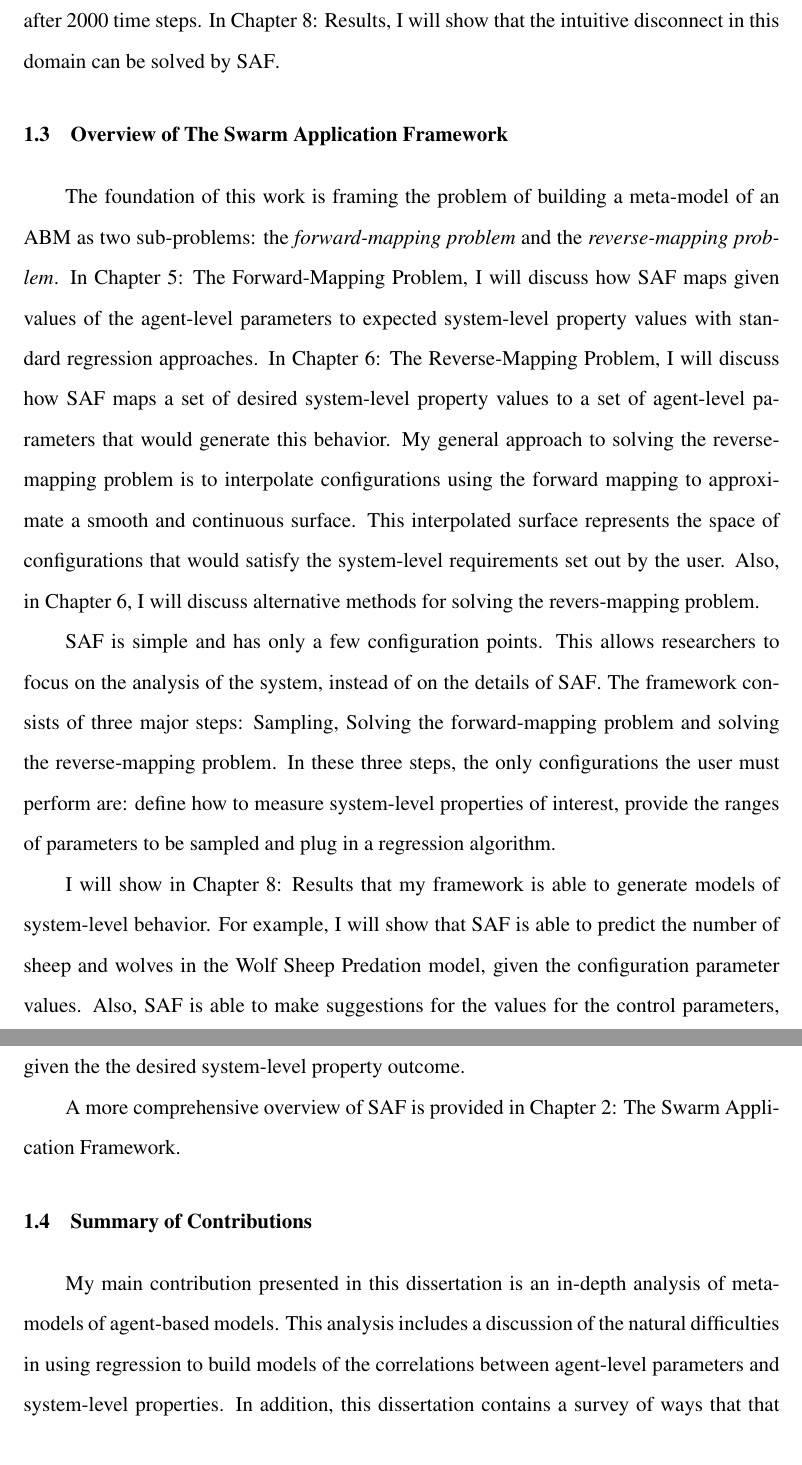
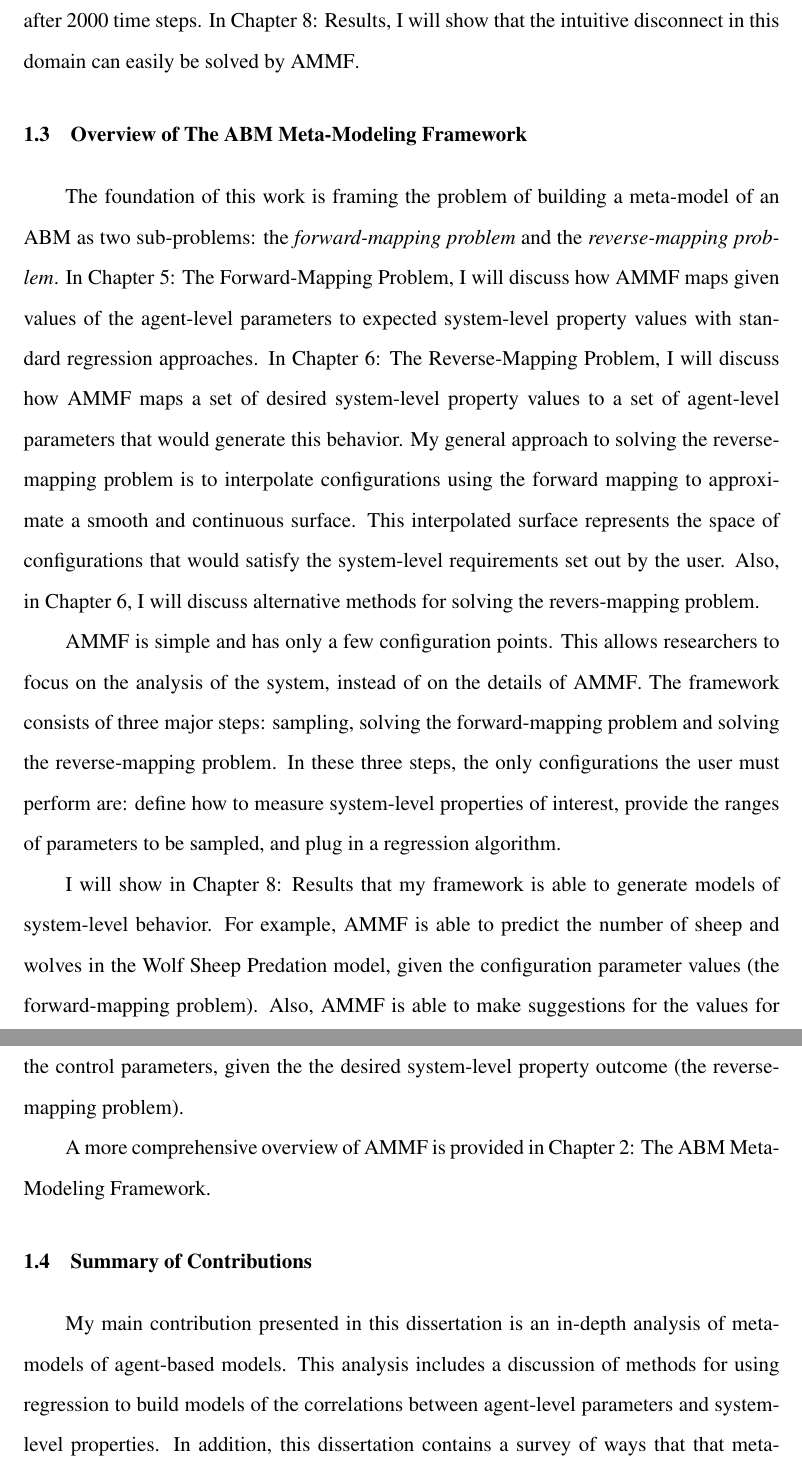
Before and after one commit to donminer/dissertation, a LaTeX thesis (thesis.tex, which reads Introduction.tex): two parts of pages 16 and 17 of 29, joined at a grey line, cut so that both start at the same text. Compiled offline with pdfLaTeX; a missing bibliography style is replaced by a similar one.

Commit message:
changed the name of the framework to AMMF, and made some proofreading changes to the introduction

```diff
--- a/Introduction.tex
+++ b/Introduction.tex
@@ -124,8 +124,8 @@ When the value is low enough (e.g., 2) the wolves go extinct.
 
 The Wolf Sheep Predation model is a good example of the intuitive disconnect between agent-level parameters and system-level properties.
 There is no clear \textit{explicit} relationship between the controls presented in the user interface and the resulting system-level properties.
-An experienced user may have a qualitative understanding of the correlations, but would not be able to predict quantitative concepts such as the average number of sheep after 2000 time steps.
-In  Chapter \ref{Results}: Results, I will show that the intuitive disconnect in this domain can be solved by \fw.
+An experienced user may have a qualitative understanding of the correlations, but would not be able to predict quantitative concepts, such as the average number of sheep after 2000 time steps.
+In  Chapter \ref{Results}: Results, I will show that the intuitive disconnect in this domain can easily be solved by \fw.
 
 
 \section{Overview of The \framework}
@@ -146,12 +146,12 @@ Also, in Chapter \ref{ReverseMapping}, I will discuss alternative methods for so
 % Finally, the framework provides standard interfaces and tools to use the two mappings to predict behavior in ABMs and control behavior in ABMs.
 \fw is simple and has only a few configuration points.
 This allows researchers to focus on the analysis of the system, instead of on the details of \fw.
-The framework consists of three major steps: Sampling, Solving the forward-mapping problem and solving the reverse-mapping problem.
-In these three steps, the only configurations the user must perform are: define how to measure system-level properties of interest, provide the ranges of parameters to be sampled and plug in a regression algorithm.
+The framework consists of three major steps: sampling, solving the forward-mapping problem and solving the reverse-mapping problem.
+In these three steps, the only configurations the user must perform are: define how to measure system-level properties of interest, provide the ranges of parameters to be sampled, and plug in a regression algorithm.
 
 I will show in Chapter \ref{Results}: Results that my framework is able to generate models of system-level behavior.
-For example, I will show that \fw is able to predict the number of sheep and wolves in the Wolf Sheep Predation model, given the configuration parameter values.
-Also, \fw is able to make suggestions for the values for the control parameters, given the the desired system-level property outcome.
+For example, \fw is able to predict the number of sheep and wolves in the Wolf Sheep Predation model, given the configuration parameter values (the forward-mapping problem).
+Also, \fw is able to make suggestions for the values for the control parameters, given the the desired system-level property outcome (the reverse-mapping problem).
 
 A more comprehensive overview of \fw is provided in Chapter \ref{Framework}: The \framework.
 
@@ -165,7 +165,7 @@ A more comprehensive overview of \fw is provided in Chapter \ref{Framework}: The
 %   I also discuss additional research topics that relate to building and using meta-models.
 
 My main contribution presented in this dissertation is an in-depth analysis of meta-models of agent-based models.
-This analysis includes a discussion of the natural difficulties in using regression to build models of the correlations between agent-level parameters and system-level properties.
+This analysis includes a discussion of methods for using regression to build models of the correlations between agent-level parameters and system-level properties.
 In addition, this dissertation contains a survey of ways that that meta-models can be used to inspect system-level behaviors of agent-based models.
 
 The \framework encapsulates my methodology for building meta-models of ABMs.
--- a/thesis.tex
+++ b/thesis.tex
@@ -26,9 +26,9 @@
 \newcommand{\etal}{et al.\xspace}
 \newcommand{\eg}{e.g.,\xspace}
 \newcommand{\comment}[1]{}
-\newcommand{\fw}{SAF\xspace}
-\newcommand{\framework}{Swarm Application Framework\xspace}
-\newcommand{\FRAMEWORK}{SWARM APPLICATION FRAMEWORK\xspace}
+\newcommand{\fw}{AMMF\xspace}
+\newcommand{\framework}{ABM Meta-Modeling Framework\xspace}
+\newcommand{\FRAMEWORK}{ABM META-MODELING FRAMEWORK\xspace}
 
 \newcommand{\thesistitle}{A Framework for Predicting and Controlling System-Level Properties of Agent-Based Models}
 
```
Also changed, not shown: thesis.pdf, Introduction.tex (28 more changed lines).
